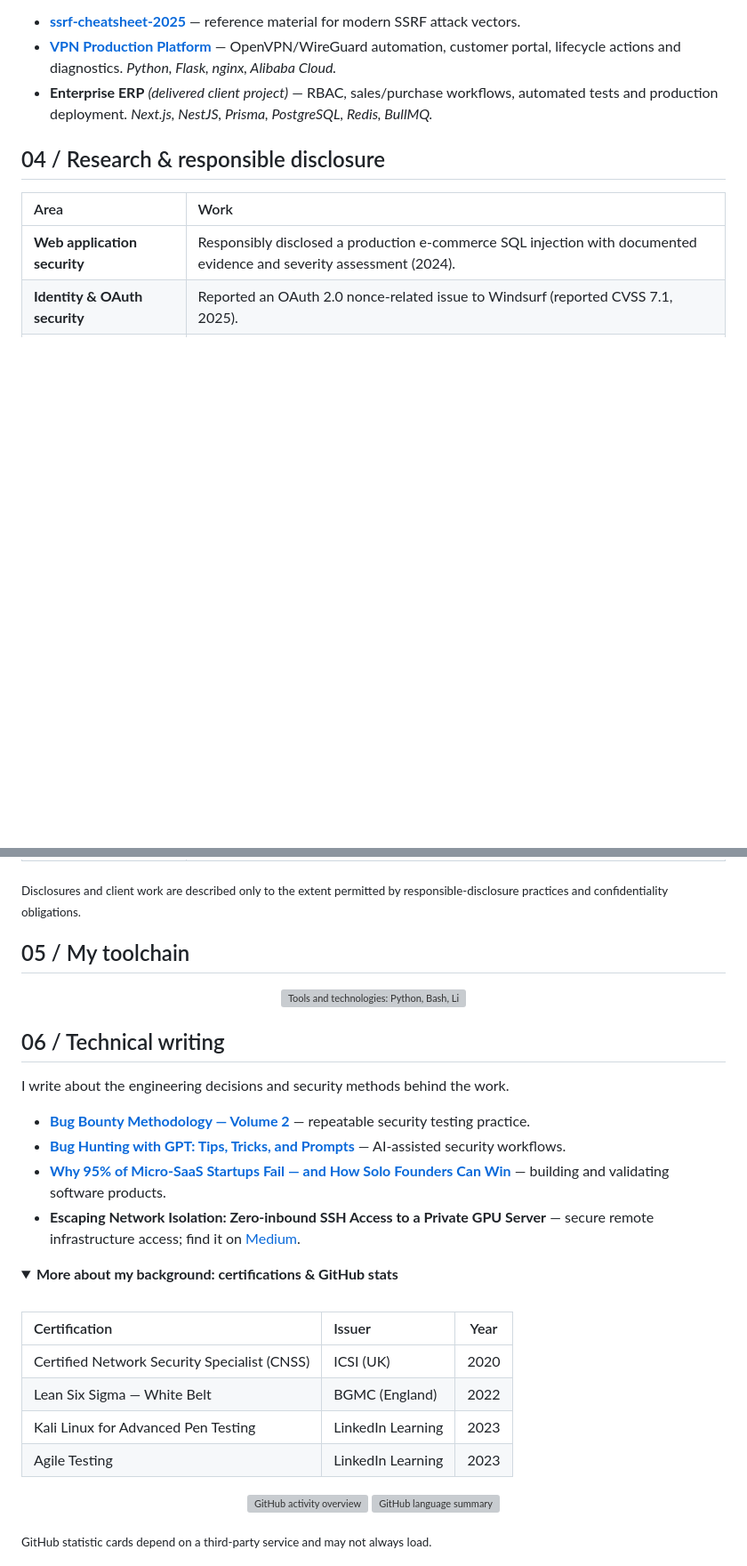
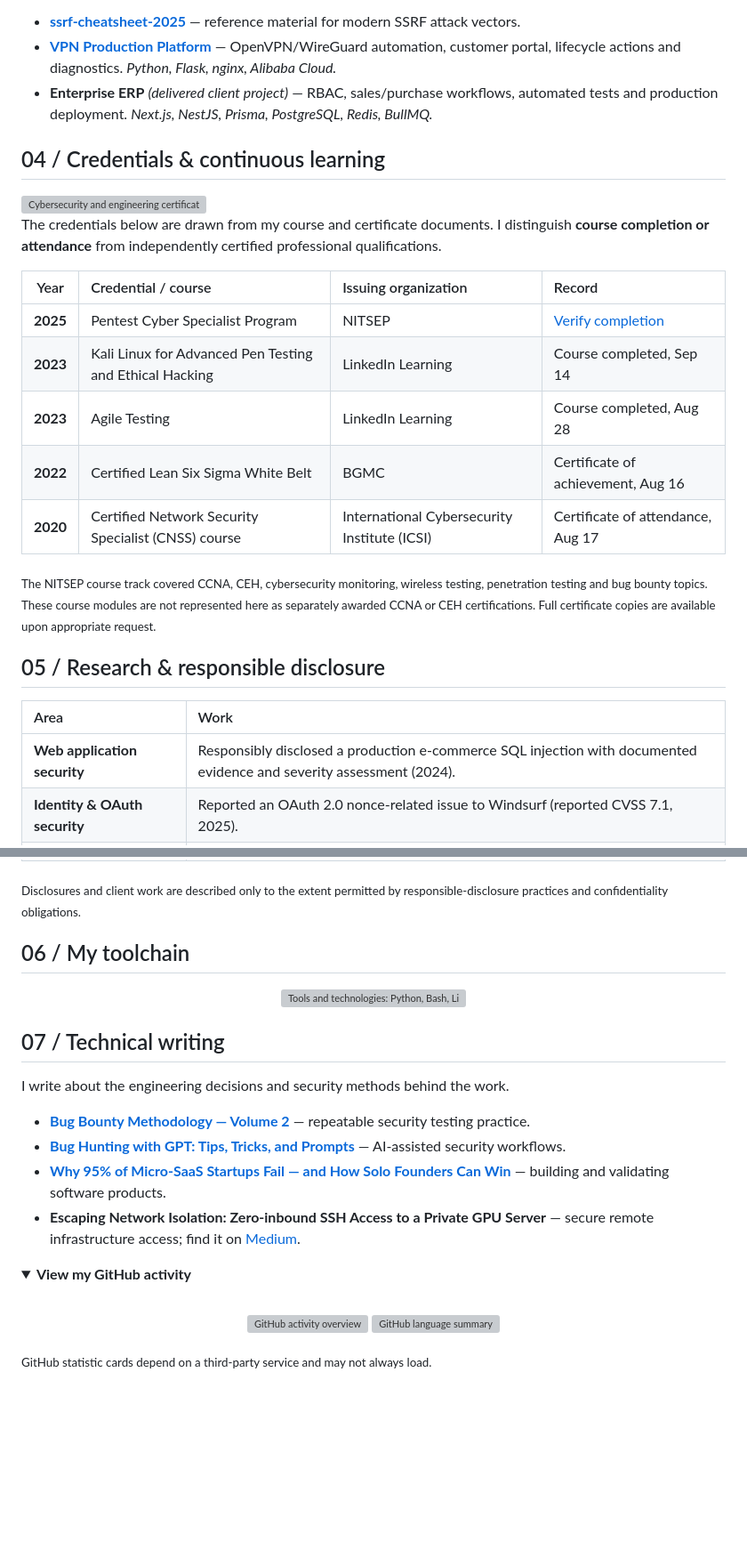
Before and after one commit to TheZubairUsman/thezubairusman, a Markdown page: README.md, 2 parts joined by grey strips. Shown at 89% size. Drawn GitHub-style; folded sections open; blank space fills up the shorter version; grey boxes are pictures that could not be loaded.

Commit message:
design: showcase five evidence-backed credentials with premium credential wall

```diff
--- a/README.md
+++ b/README.md
@@ -97,7 +97,23 @@ zubair@research:~$ cat mission.txt
 - **[VPN Production Platform](https://vpn.zus3c.info)** — OpenVPN/WireGuard automation, customer portal, lifecycle actions and diagnostics. *Python, Flask, nginx, Alibaba Cloud.*
 - **Enterprise ERP** *(delivered client project)* — RBAC, sales/purchase workflows, automated tests and production deployment. *Next.js, NestJS, Prisma, PostgreSQL, Redis, BullMQ.*
 
-## 04 / Research & responsible disclosure
+## 04 / Credentials & continuous learning
+
+<img src="assets/credentials-wall.svg" width="100%" alt="Cybersecurity and engineering certificates and course completions, 2020–2025" />
+
+The credentials below are drawn from my course and certificate documents. I distinguish **course completion or attendance** from independently certified professional qualifications.
+
+| Year | Credential / course | Issuing organization | Record |
+| :---: | :--- | :--- | :--- |
+| **2025** | Pentest Cyber Specialist Program | NITSEP | [Verify completion](https://portal.nitsep.pk/course-certificate/cda89fe363) |
+| **2023** | Kali Linux for Advanced Pen Testing and Ethical Hacking | LinkedIn Learning | Course completed, Sep 14 |
+| **2023** | Agile Testing | LinkedIn Learning | Course completed, Aug 28 |
+| **2022** | Certified Lean Six Sigma White Belt | BGMC | Certificate of achievement, Aug 16 |
+| **2020** | Certified Network Security Specialist (CNSS) course | International Cybersecurity Institute (ICSI) | Certificate of attendance, Aug 17 |
+
+<sub>The NITSEP course track covered CCNA, CEH, cybersecurity monitoring, wireless testing, penetration testing and bug bounty topics. These course modules are not represented here as separately awarded CCNA or CEH certifications. Full certificate copies are available upon appropriate request.</sub>
+
+## 05 / Research & responsible disclosure
 
 | Area | Work |
 | :--- | :--- |
@@ -108,7 +124,7 @@ zubair@research:~$ cat mission.txt
 
 <sub>Disclosures and client work are described only to the extent permitted by responsible-disclosure practices and confidentiality obligations.</sub>
 
-## 05 / My toolchain
+## 06 / My toolchain
 
 <div align="center">
 
@@ -116,7 +132,7 @@ zubair@research:~$ cat mission.txt
 
 </div>
 
-## 06 / Technical writing
+## 07 / Technical writing
 
 I write about the engineering decisions and security methods behind the work.
 
@@ -126,16 +142,9 @@ I write about the engineering decisions and security methods behind the work.
 - **Escaping Network Isolation: Zero-inbound SSH Access to a Private GPU Server** — secure remote infrastructure access; find it on [Medium](https://medium.com/@thezubairusman).
 
 <details>
-<summary><b>More about my background: certifications & GitHub stats</b></summary>
+<summary><b>View my GitHub activity</b></summary>
 
 <br/>
-
-| Certification | Issuer | Year |
-| :--- | :--- | :---: |
-| Certified Network Security Specialist (CNSS) | ICSI (UK) | 2020 |
-| Lean Six Sigma — White Belt | BGMC (England) | 2022 |
-| Kali Linux for Advanced Pen Testing | LinkedIn Learning | 2023 |
-| Agile Testing | LinkedIn Learning | 2023 |
 
 <p align="center">
   <img src="https://github-readme-stats.vercel.app/api?username=TheZubairUsman&show_icons=true&hide_border=true&theme=transparent&title_color=00ddeb&icon_color=00ddeb&text_color=adbec8" alt="GitHub activity overview" height="155" />
```
Also changed, not shown: other parts of README.md (+3 -3 lines).
